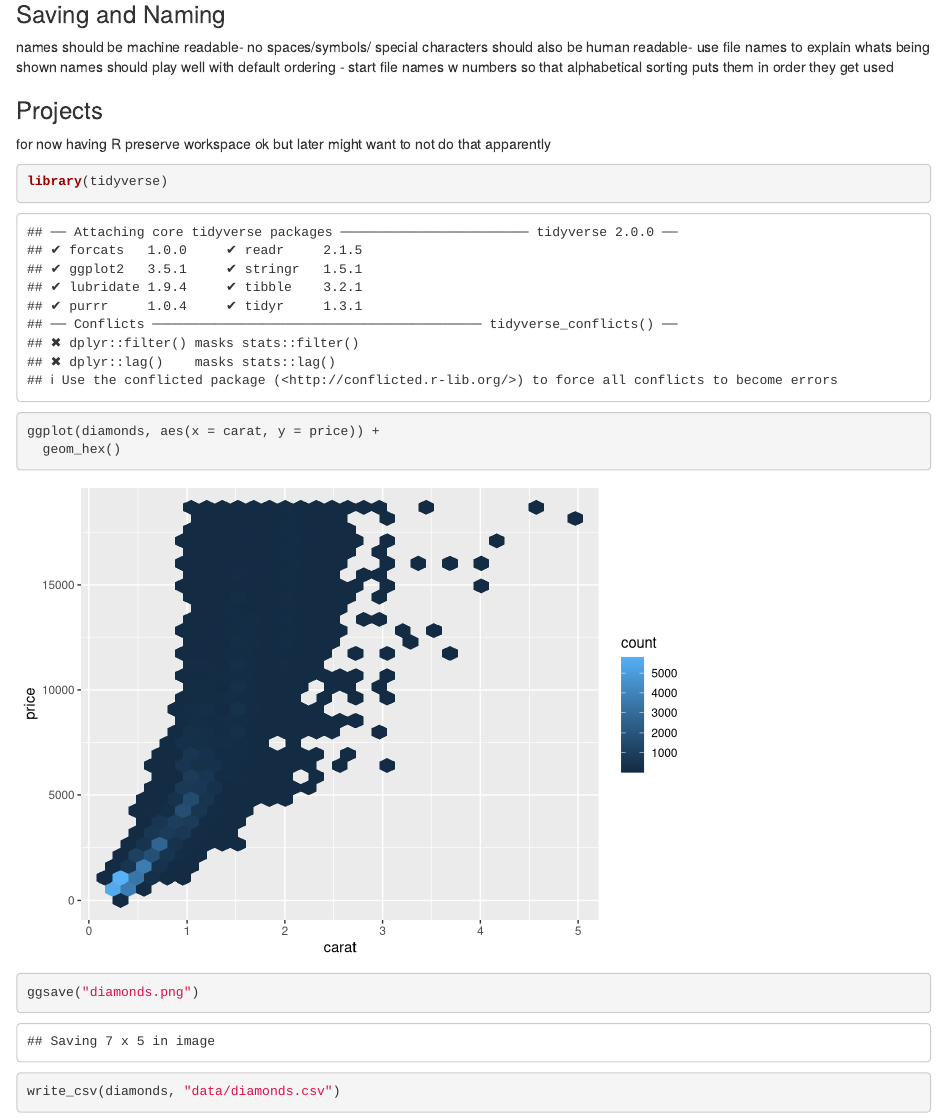
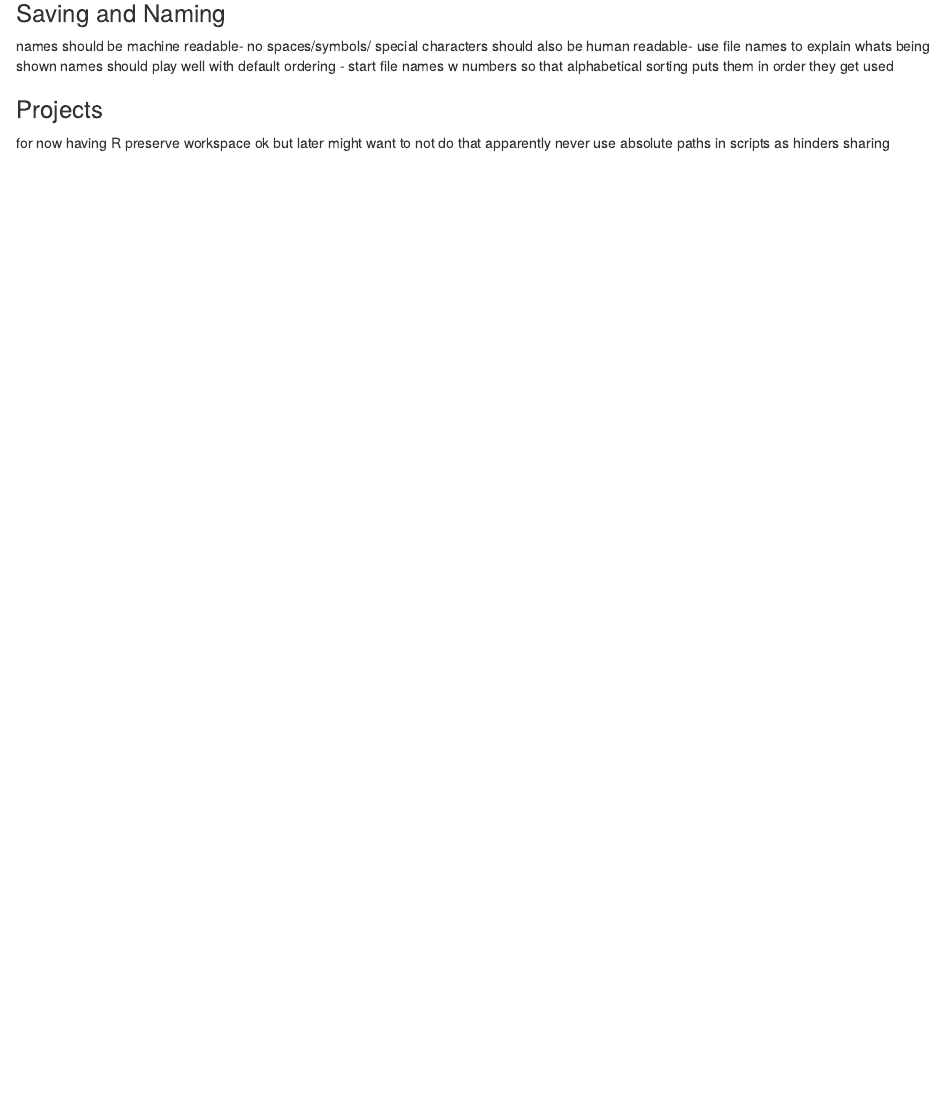
Before and after one commit to kaiperera/practiserepo, an R Markdown document (chapter6.Rmd): the page in a window 1100 px wide, from 810 px down. Rendered offline with R 4.5, knitr and Pandoc, with nearby package versions; some code elsewhere in the file could not run offline.

Commit message:
finished chapter 6 29/01/2025

````diff
--- a/chapter6.Rmd
+++ b/chapter6.Rmd
@@ -26,12 +26,4 @@ names should play well with default ordering - start file names w numbers so tha
 
 ### Projects
 for now having R preserve workspace ok but later might want to not do that apparently
-```{r}
-library(tidyverse)
-
-ggplot(diamonds, aes(x = carat, y = price)) +
-  geom_hex()
-ggsave("diamonds.png")
-
-write_csv(diamonds, "data/diamonds.csv")
-```
+never use absolute paths in scripts as hinders sharing
````
